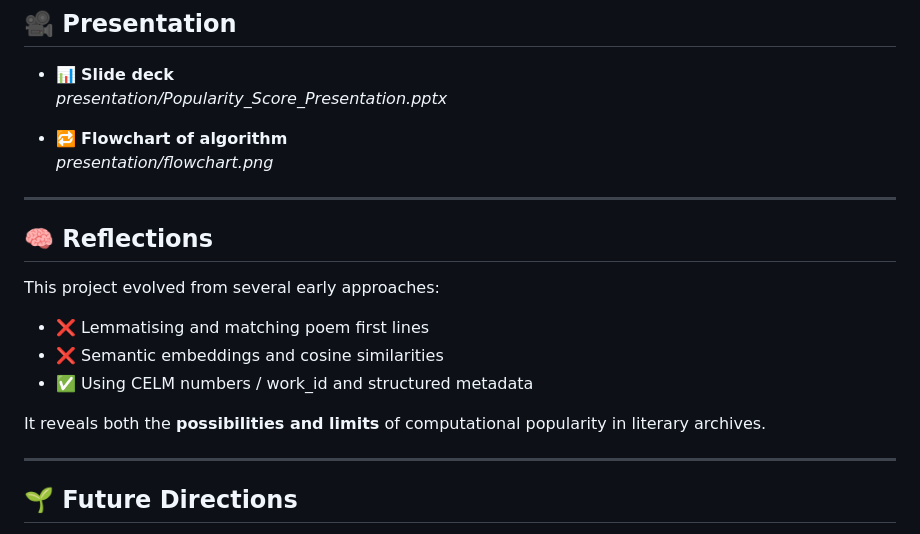
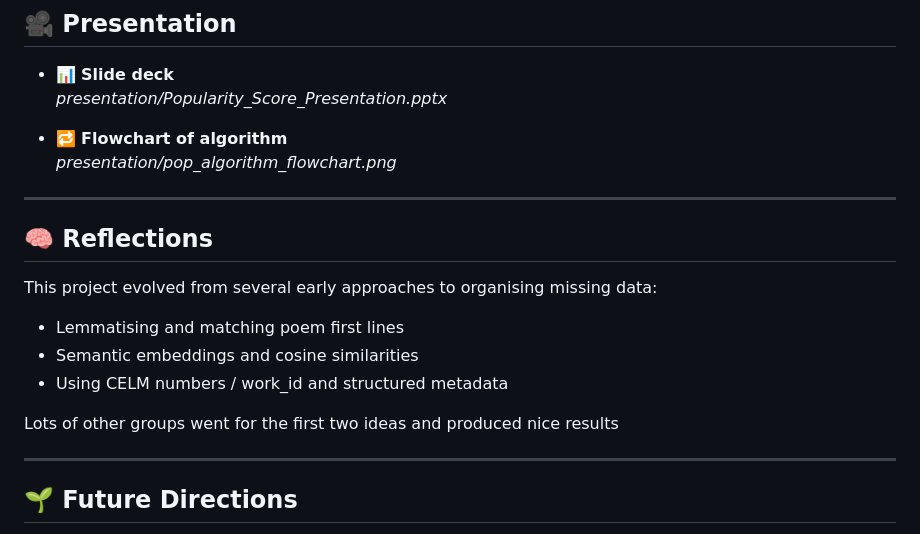
Before and after one commit to afinner/STEMMA-Hackathon-Team1, a Markdown page: README.md, the part around the change. GitHub-like rendering.

```diff
--- a/README.md
+++ b/README.md
@@ -116,19 +116,19 @@ Run the python file `query_calculate_popularity.py`
   _presentation/Popularity_Score_Presentation.pptx_
 
 - 🔁 **Flowchart of algorithm**
-  _presentation/flowchart.png_
+  _presentation/pop_algorithm_flowchart.png_
 
 ---
 
 ## 🧠 Reflections
 
-This project evolved from several early approaches:
+This project evolved from several early approaches to organising missing data:
 
-- ❌ Lemmatising and matching poem first lines
-- ❌ Semantic embeddings and cosine similarities
-- ✅ Using CELM numbers / work_id and structured metadata
+- Lemmatising and matching poem first lines
+- Semantic embeddings and cosine similarities
+- Using CELM numbers / work_id and structured metadata
 
-It reveals both the **possibilities and limits** of computational popularity in literary archives.
+Lots of other groups went for the first two ideas and produced nice results
 
 ---
 
```
